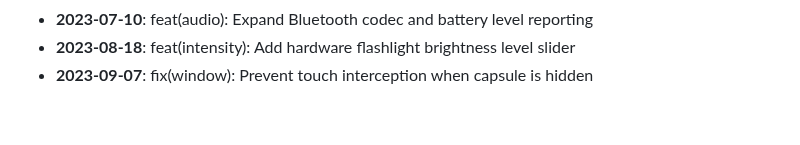
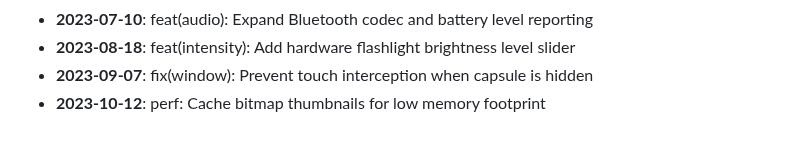
Before and after one commit to AyushHarinkhede/Capsular, a Markdown page: docs/HISTORY_ARCHIVE.md, the part around the change. GitHub-like rendering.

Commit message:
perf: Cache bitmap thumbnails for low memory footprint
Co-authored-by: Ayush Harinkhede <ayush@capsular.dev>

```diff
--- a/docs/HISTORY_ARCHIVE.md
+++ b/docs/HISTORY_ARCHIVE.md
@@ -58,3 +58,4 @@
 - **2023-07-10**: feat(audio): Expand Bluetooth codec and battery level reporting
 - **2023-08-18**: feat(intensity): Add hardware flashlight brightness level slider
 - **2023-09-07**: fix(window): Prevent touch interception when capsule is hidden
+- **2023-10-12**: perf: Cache bitmap thumbnails for low memory footprint
```
